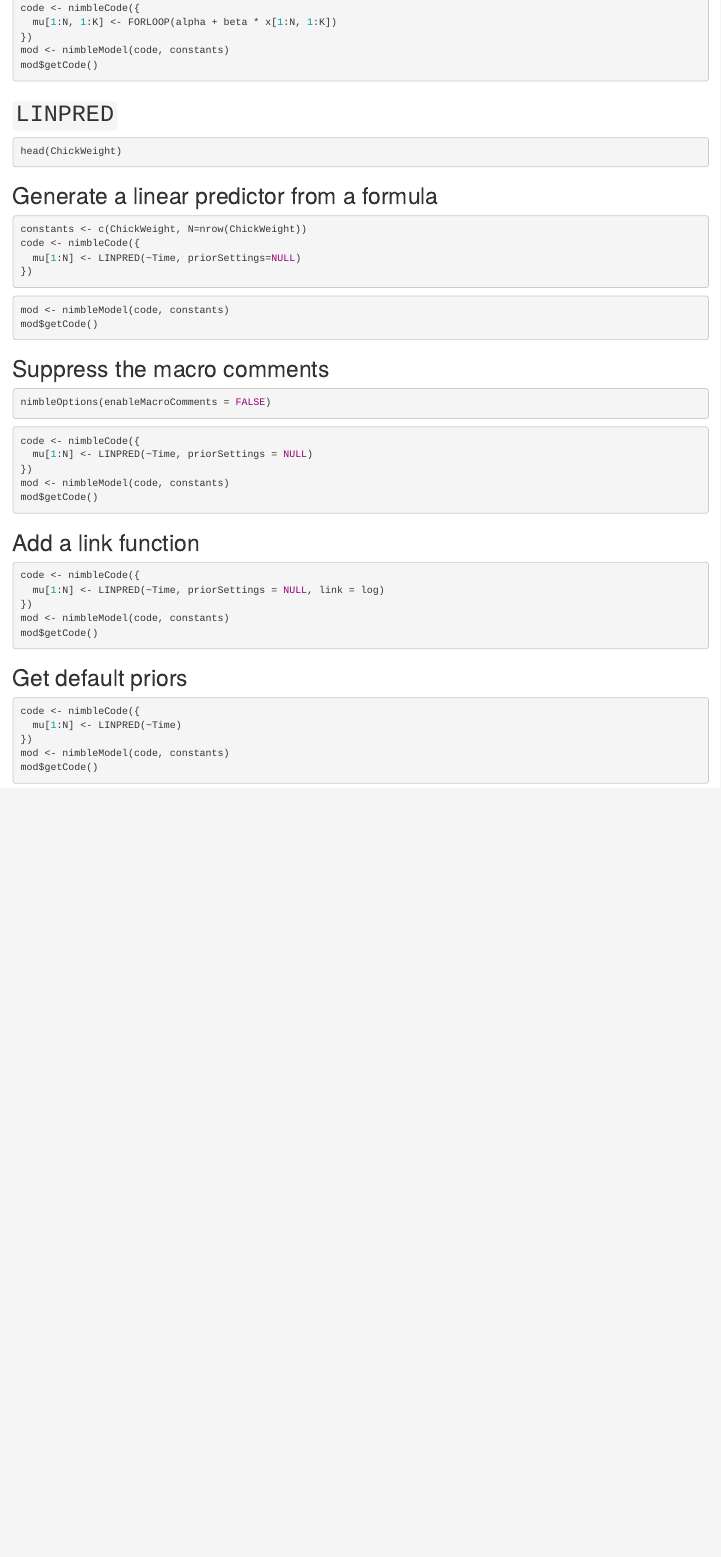
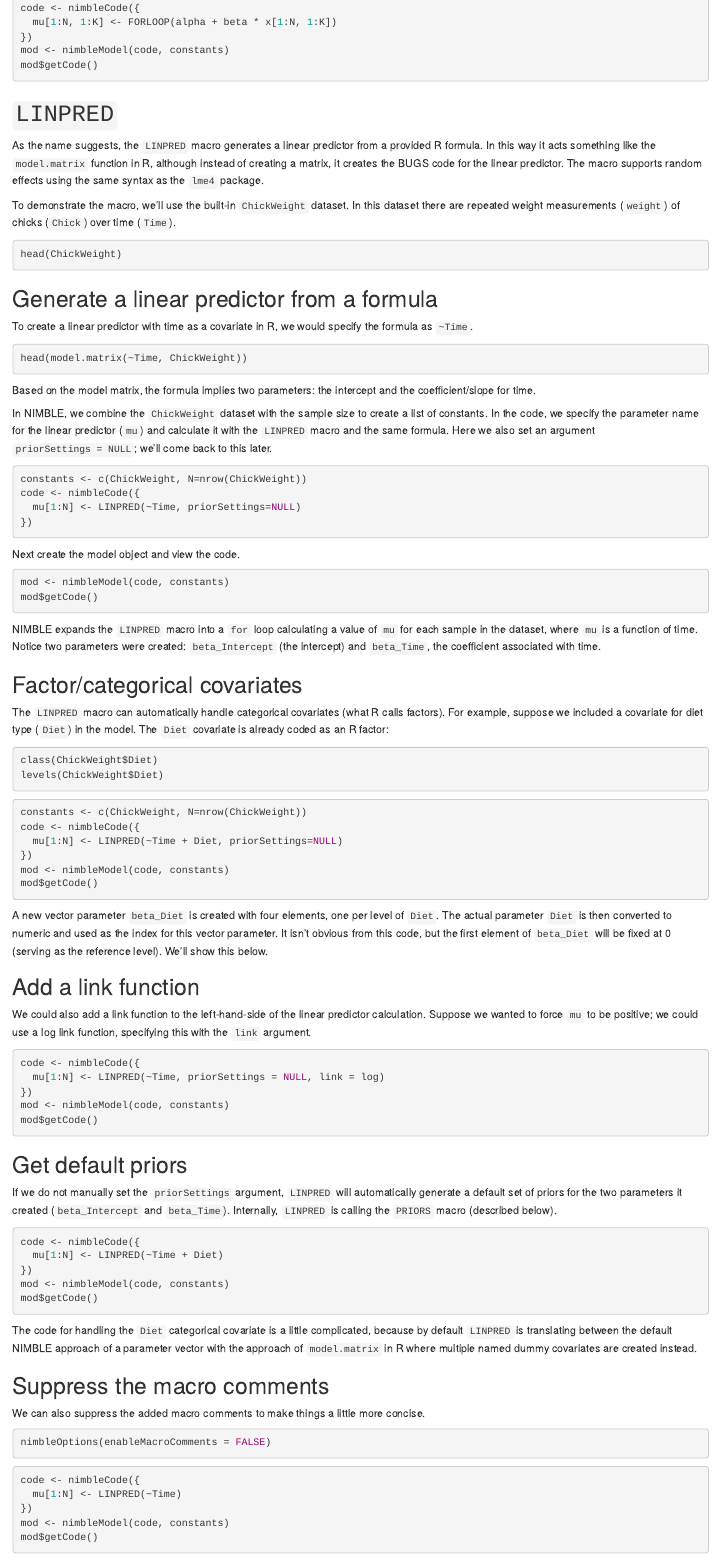
Before and after one commit to nimble-dev/nimbleMacros, an R Markdown document (vignettes/nimbleMacros.Rmd): the page in a window 1100 px wide, from 2620 px down. Rendered offline with R 4.5, knitr and Pandoc, with nearby package versions; the code chunks are not run, so their results and figures are left out; drawn as R Markdown's standard HTML page in place of the format the file asks for.

Commit message:
Finish vignette

````diff
--- a/vignettes/nimbleMacros.Rmd
+++ b/vignettes/nimbleMacros.Rmd
@@ -179,11 +179,30 @@ mod$getCode()
 
 # `LINPRED`
 
+As the name suggests, the `LINPRED` macro generates a linear predictor from a provided R formula.
+In this way it acts something like the `model.matrix` function in R, although instead of creating a matrix, it creates the BUGS code for the linear predictor.
+The macro supports random effects using the same syntax as the `lme4` package.
+
+To demonstrate the macro, we'll use the built-in `ChickWeight` dataset.
+In this dataset there are repeated weight measurements (`weight`) of chicks (`Chick`) over time (`Time`).
+
 ```{r}
 head(ChickWeight)
 ```
 
 ## Generate a linear predictor from a formula
+
+To create a linear predictor with time as a covariate in R, we would specify the formula as `~Time`.
+
+```{r}
+head(model.matrix(~Time, ChickWeight))
+```
+
+Based on the model matrix, the formula implies two parameters: the intercept and the coefficient/slope for time.
+
+In NIMBLE, we combine the `ChickWeight` dataset with the sample size to create a list of constants.
+In the code, we specify the parameter name for the linear predictor (`mu`) and calculate it with the `LINPRED` macro and the same formula.
+Here we also set an argument `priorSettings = NULL`; we'll come back to this later.
 
 ```{r}
 constants <- c(ChickWeight, N=nrow(ChickWeight))
@@ -192,26 +211,47 @@ code <- nimbleCode({
 })
 ```
 
+Next create the model object and view the code.
+
 ```{r}
 mod <- nimbleModel(code, constants)
 mod$getCode()
 ```
 
-## Suppress the macro comments
+NIMBLE expands the `LINPRED` macro into a `for` loop calculating a value of `mu` for each sample in the dataset,
+where `mu` is a function of time.
+Notice two parameters were created: `beta_Intercept` (the intercept) and `beta_Time`, the coefficient associated with time.
+
+## Factor/categorical covariates
+
+The `LINPRED` macro can automatically handle categorical covariates (what R calls factors).
+For example, suppose we included a covariate for diet type (`Diet`) in the model.
+The `Diet` covariate is already coded as an R factor:
 
 ```{r}
-nimbleOptions(enableMacroComments = FALSE)
+class(ChickWeight$Diet)
+levels(ChickWeight$Diet)
 ```
 
 ```{r}
+constants <- c(ChickWeight, N=nrow(ChickWeight))
 code <- nimbleCode({
-  mu[1:N] <- LINPRED(~Time, priorSettings = NULL)
+  mu[1:N] <- LINPRED(~Time + Diet, priorSettings=NULL)
 })
 mod <- nimbleModel(code, constants)
 mod$getCode()
 ```
 
+A new vector parameter `beta_Diet` is created with four elements, one per level of `Diet`.
+The actual parameter `Diet` is then converted to numeric and used as the index for this vector parameter.
+It isn't obvious from this code, but the first element of `beta_Diet` will be fixed at 0 (serving as the reference level).
+We'll show this below.
+
+
 ## Add a link function
+
+We could also add a link function to the left-hand-side of the linear predictor calculation.
+Suppose we wanted to force `mu` to be positive; we could use a log link function, specifying this with the `link` argument.
 
 ```{r}
 code <- nimbleCode({
@@ -223,6 +263,27 @@ mod$getCode()
 
 ## Get default priors
 
+If we do not manually set the `priorSettings` argument, `LINPRED` will automatically generate a default set of priors for the two parameters it created (`beta_Intercept` and `beta_Time`).
+Internally, `LINPRED` is calling the `PRIORS` macro (described below).
+
+```{r}
+code <- nimbleCode({
+  mu[1:N] <- LINPRED(~Time + Diet)
+})
+mod <- nimbleModel(code, constants)
+mod$getCode()
+```
+
+The code for handling the `Diet` categorical covariate is a little complicated, because by default `LINPRED` is translating between the default NIMBLE approach of a parameter vector with the approach of `model.matrix` in R where multiple named dummy covariates are created instead.
+
+## Suppress the macro comments
+
+We can also suppress the added macro comments to make things a little more concise.
+
+```{r}
+nimbleOptions(enableMacroComments = FALSE)
+```
+
 ```{r}
 code <- nimbleCode({
   mu[1:N] <- LINPRED(~Time)
````
Also changed, not shown: vignettes/nimbleMacros.Rmd (39 more changed lines), 1 other file.
